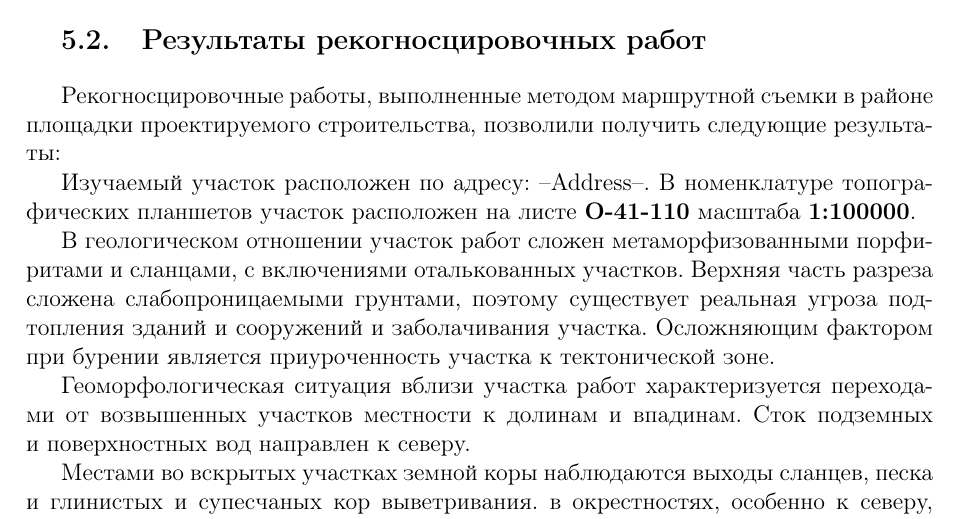
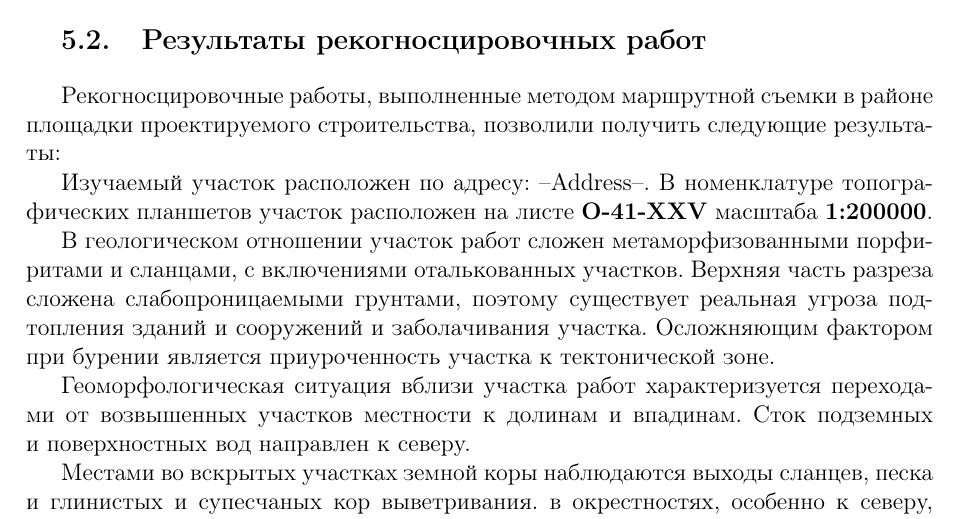
Before and after one commit to kvamob/latex-templates, a LaTeX document (water/water.tex): part of page 9 of 11, cut so that both start at the same text. Compiled offline with pdfLaTeX.

```diff
--- a/water/water.tex
+++ b/water/water.tex
@@ -31,7 +32,7 @@
 % Результаты рекогносцировочных работ
 \def\txtRecog{
 Изучаемый участок расположен по~адресу: \txtAddress .
-В номенклатуре топографических планшетов участок расположен на~листе \textbf{O-41-110} масштаба \textbf{1:100000}.
+В номенклатуре топографических планшетов участок расположен на~листе \textbf{O-41-XXV} масштаба \textbf{1:200000}.
 
 В геологическом отношении участок работ сложен метаморфизованными порфиритами и~сланцами, с включениями оталькованных участков. Верхняя часть разреза сложена слабопроницаемыми грунтами, поэтому существует реальная угроза подтопления зданий и~сооружений и~заболачивания участка. Осложняющим фактором при бурении является приуроченность участка к~тектонической зоне.
 
```
Also changed, not shown: water/images/Legend-o-41-32.jpg (added), water/water.tex (1 more changed lines).
